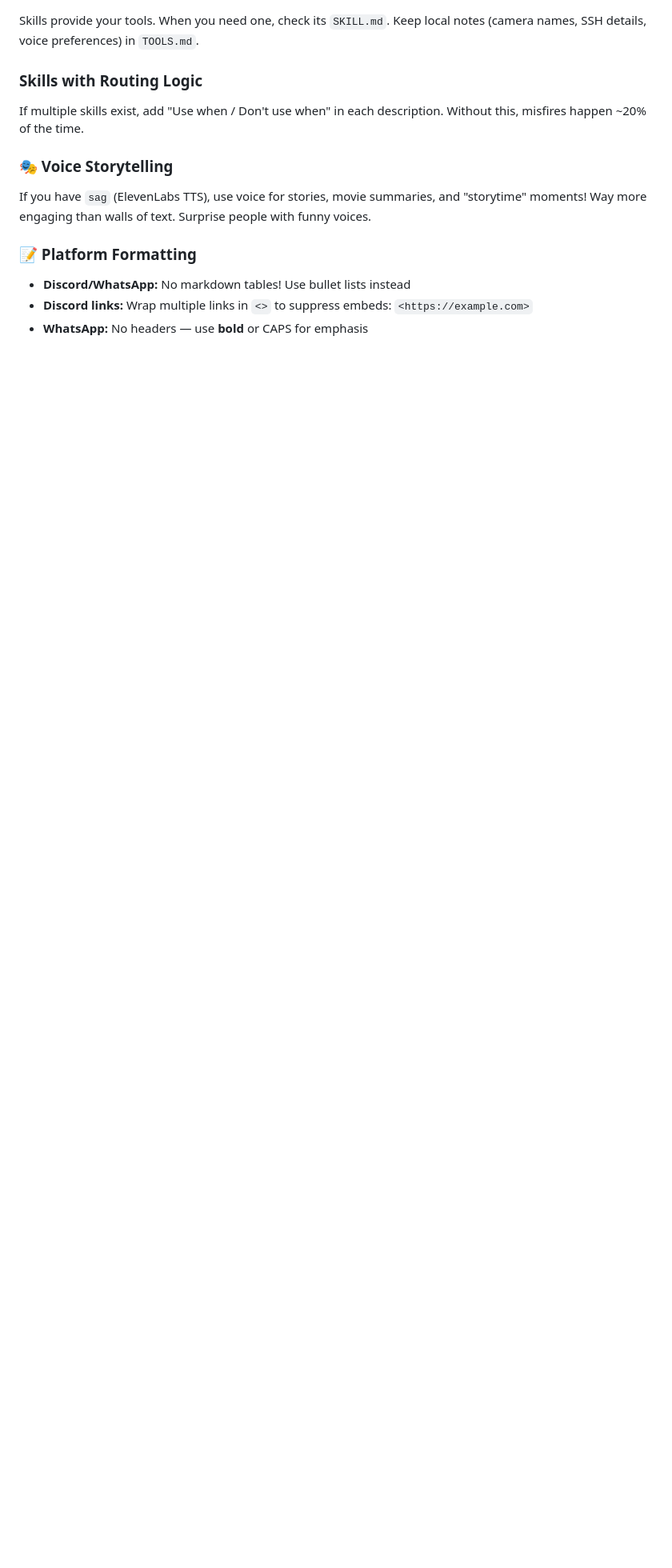
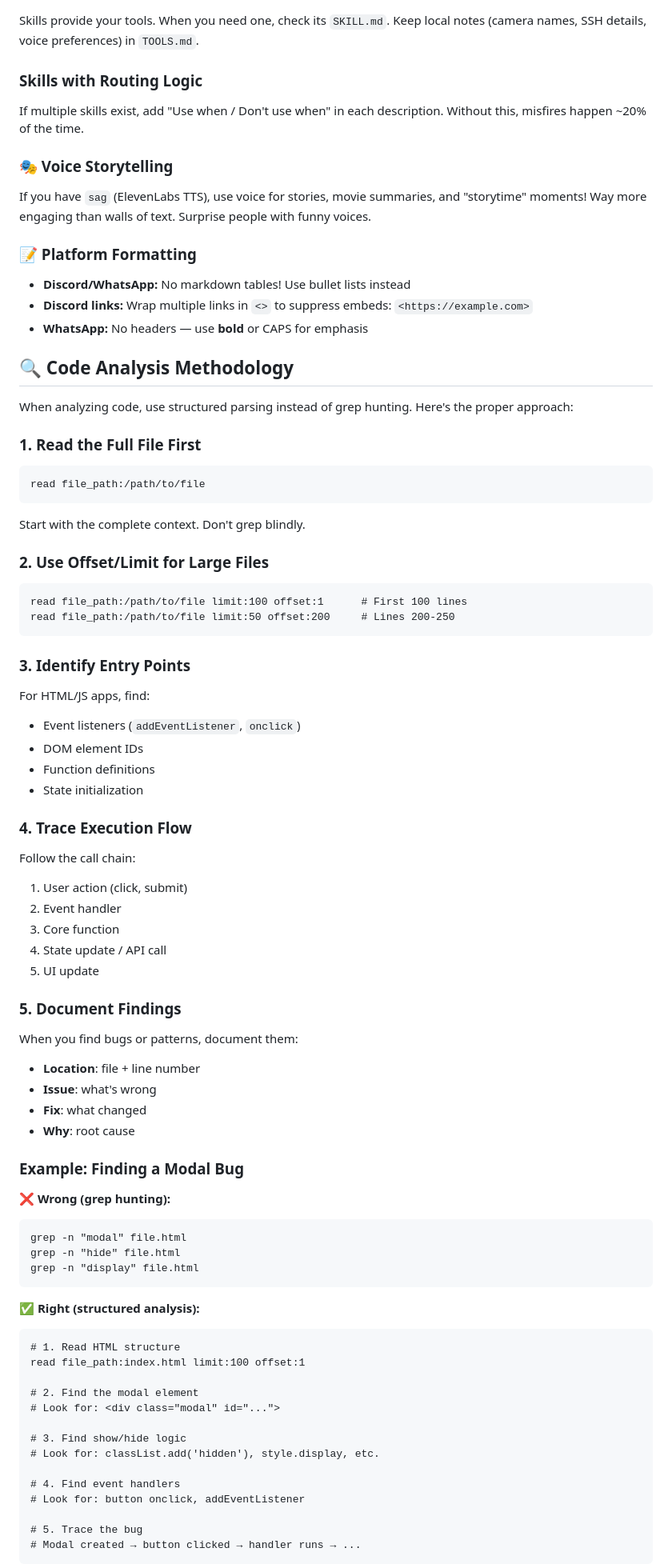
Before and after one commit to QQSHI13/nova-workspace, a Markdown page: AGENTS.md, the part around one of its changes. Shown at 80% size. Drawn GitHub-style; blank space fills up the shorter version.

Commit message:
docs: add code analysis methodology to AGENTS.md
Add structured approach for parsing/analyzing code:
- Read full files first, use offset/limit for large files
- Identify entry points (event listeners, handlers)
- Trace execution flow systematically
- Document findings with location/issue/fix/why
- Include anti-patterns to avoid
- Sub-agent code analysis guidelines

````diff
--- a/AGENTS.md
+++ b/AGENTS.md
@@ -367,3 +367,68 @@ If you have `sag` (ElevenLabs TTS), use voice for stories, movie summaries, and
 - **Discord links:** Wrap multiple links in `<>` to suppress embeds: `<https://example.com>`
 - **WhatsApp:** No headers — use **bold** or CAPS for emphasis
 
+## 🔍 Code Analysis Methodology
+
+When analyzing code, use structured parsing instead of grep hunting. Here's the proper approach:
+
+### 1. Read the Full File First
+```
+read file_path:/path/to/file
+```
+Start with the complete context. Don't grep blindly.
+
+### 2. Use Offset/Limit for Large Files
+```
+read file_path:/path/to/file limit:100 offset:1      # First 100 lines
+read file_path:/path/to/file limit:50 offset:200     # Lines 200-250
+```
+
+### 3. Identify Entry Points
+For HTML/JS apps, find:
+- Event listeners (`addEventListener`, `onclick`)
+- DOM element IDs
+- Function definitions
+- State initialization
+
+### 4. Trace Execution Flow
+Follow the call chain:
+1. User action (click, submit)
+2. Event handler
+3. Core function
+4. State update / API call
+5. UI update
+
+### 5. Document Findings
+When you find bugs or patterns, document them:
+- **Location**: file + line number
+- **Issue**: what's wrong
+- **Fix**: what changed
+- **Why**: root cause
+
+### Example: Finding a Modal Bug
+
+❌ **Wrong (grep hunting):**
+```
+grep -n "modal" file.html
+grep -n "hide" file.html
+grep -n "display" file.html
+```
+
+✅ **Right (structured analysis):**
+```
+# 1. Read HTML structure
+read file_path:index.html limit:100 offset:1
+
+# 2. Find the modal element
+# Look for: <div class="modal" id="...">
+
+# 3. Find show/hide logic
+# Look for: classList.add('hidden'), style.display, etc.
+
+# 4. Find event handlers
+# Look for: button onclick, addEventListener
+
+# 5. Trace the bug
+# Modal created → button clicked → handler runs → ...
+```
+
````
Also changed, not shown: other parts of AGENTS.md (+35 -0 lines).
